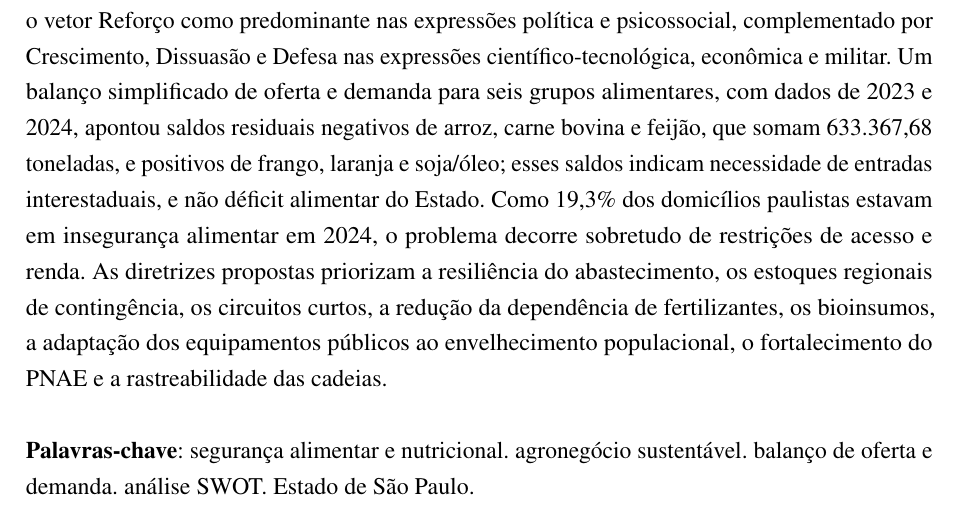
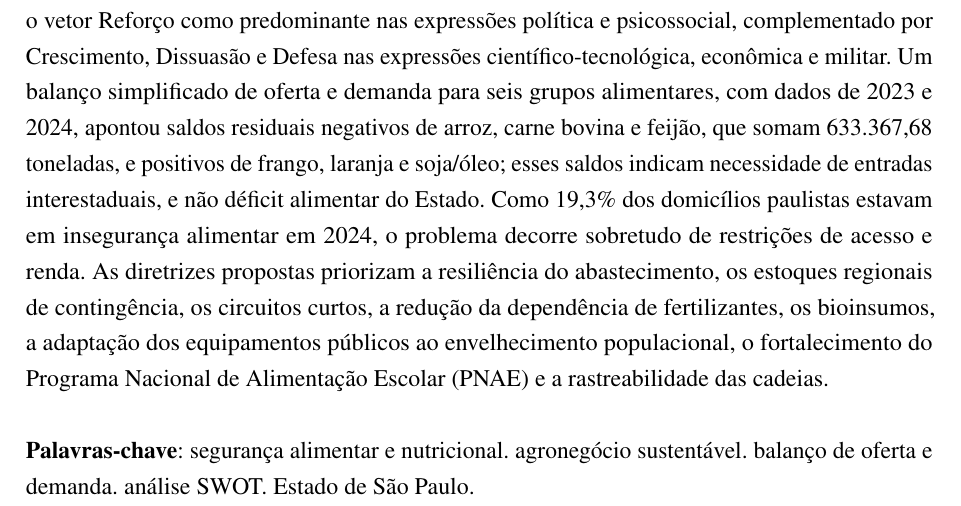
Before and after one commit to marcosrobertosilva/tcc-adesg, a LaTeX thesis (doc/tcc-grupo3-charlie.tex): part of page 6 of 66 before the commit and part of page 6 of 65 after it, cut so that both start at the same text. Compiled offline with pdfLaTeX.

Commit message:
Atualizado resumo PNAE

```diff
--- a/doc/tcc-grupo3-charlie.tex
+++ b/doc/tcc-grupo3-charlie.tex
@@ -305,7 +305,8 @@ problema decorre sobretudo de restrições de acesso e renda. As diretrizes
 propostas priorizam a resiliência do abastecimento, os estoques regionais de
 contingência, os circuitos curtos, a redução da dependência de fertilizantes,
 os bioinsumos, a adaptação dos equipamentos públicos ao envelhecimento
-populacional, o fortalecimento do PNAE e a rastreabilidade das cadeias.
+populacional, o fortalecimento do Programa Nacional de Alimentação Escolar
+(PNAE) e a rastreabilidade das cadeias.
 
 \noindent
 \textbf{Palavras-chave}: segurança alimentar e nutricional. agronegócio sustentável.
```
Also changed, not shown: doc/tcc-grupo3-charlie.pdf, doc/tcc-grupo3-charlie.tex (6 more changed lines).
